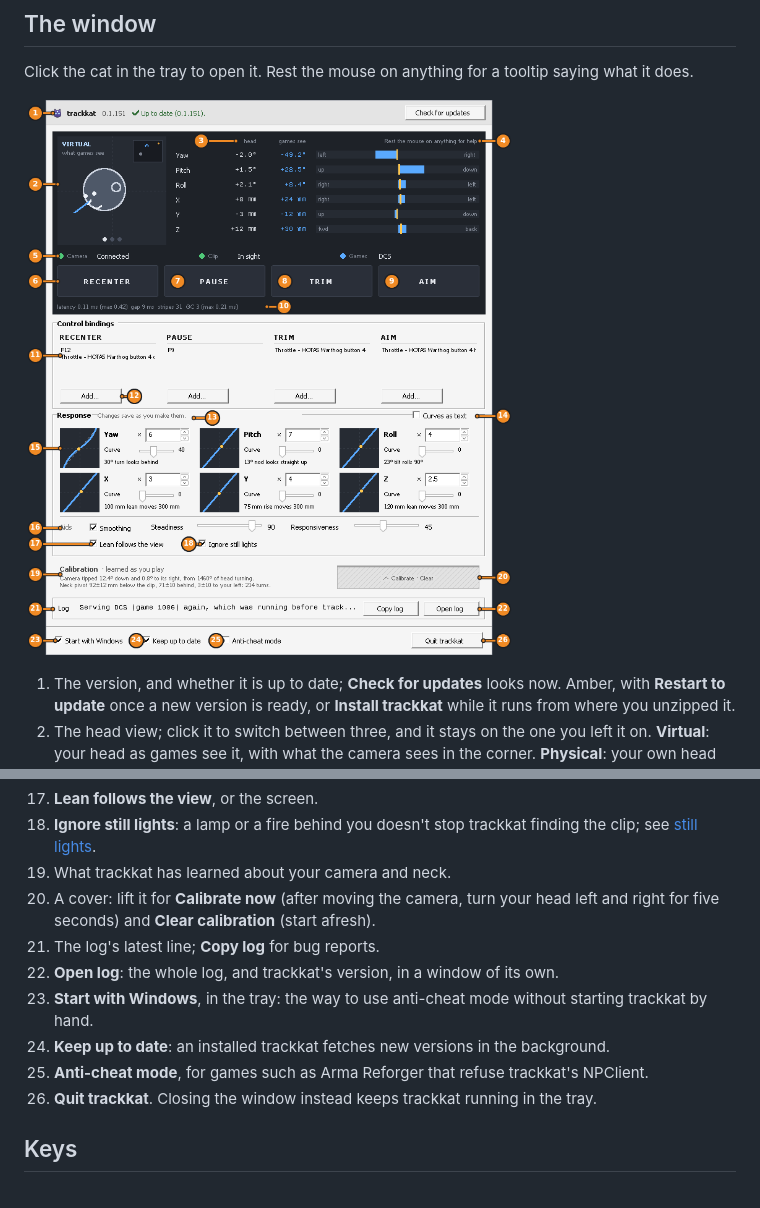
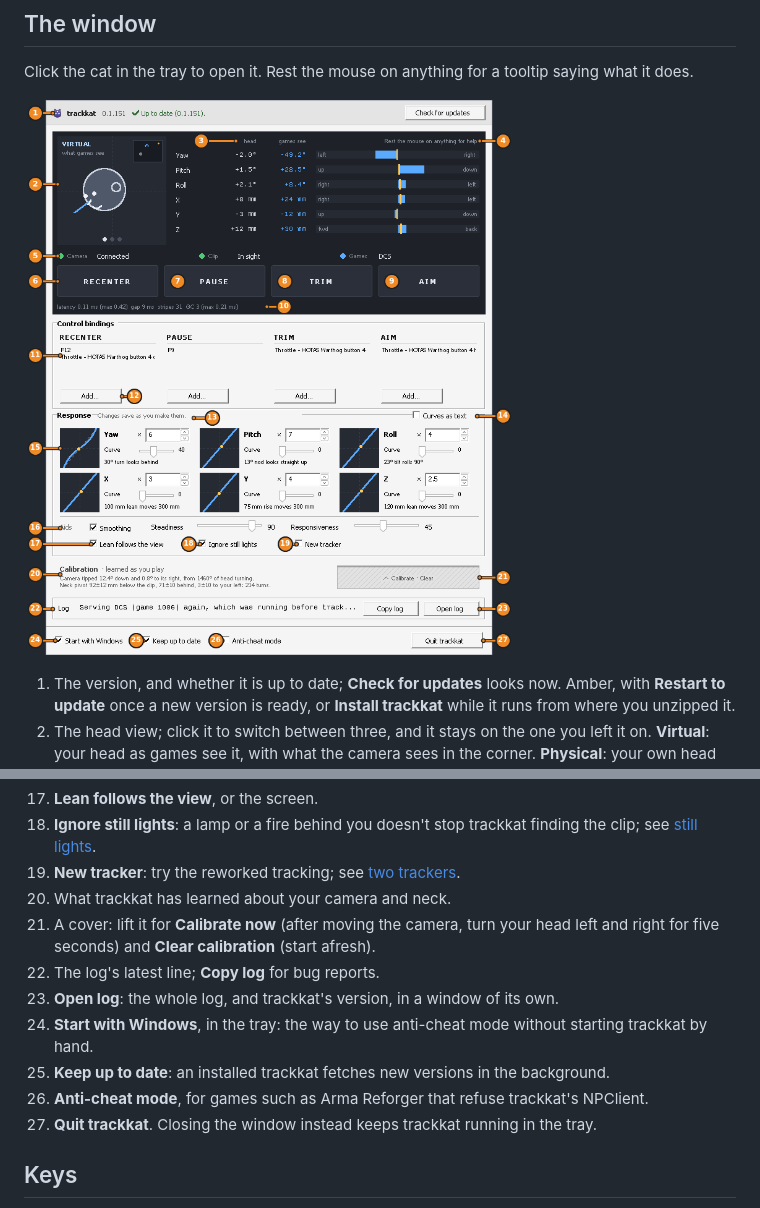
Before and after one commit to chreekat/trackkat, a Markdown page: README.md, 2 parts joined by grey strips. Rendered like a GitHub page; pictures changed too: docs/window.png.

Commit message:
Add a New tracker checkbox to the window, beside Ignore still lights

```diff
--- a/README.md
+++ b/README.md
@@ -68,14 +68,15 @@ tooltip saying what it does.
 16. Smoothing: steadiness against jitter, responsiveness against lag.
 17. **Lean follows the view**, or the screen.
 18. **Ignore still lights**: a lamp or a fire behind you doesn't stop trackkat finding the clip; see [still lights](docs/details.md#still-lights).
-19. What trackkat has learned about your camera and neck.
-20. A cover: lift it for **Calibrate now** (after moving the camera, turn your head left and right for five seconds) and **Clear calibration** (start afresh).
-21. The log's latest line; **Copy log** for bug reports.
-22. **Open log**: the whole log, and trackkat's version, in a window of its own.
-23. **Start with Windows**, in the tray: the way to use anti-cheat mode without starting trackkat by hand.
-24. **Keep up to date**: an installed trackkat fetches new versions in the background.
-25. **Anti-cheat mode**, for games such as Arma Reforger that refuse trackkat's NPClient.
-26. **Quit trackkat**. Closing the window instead keeps trackkat running in the tray.
+19. **New tracker**: try the reworked tracking; see [two trackers](docs/details.md#two-trackers).
+20. What trackkat has learned about your camera and neck.
+21. A cover: lift it for **Calibrate now** (after moving the camera, turn your head left and right for five seconds) and **Clear calibration** (start afresh).
+22. The log's latest line; **Copy log** for bug reports.
+23. **Open log**: the whole log, and trackkat's version, in a window of its own.
+24. **Start with Windows**, in the tray: the way to use anti-cheat mode without starting trackkat by hand.
+25. **Keep up to date**: an installed trackkat fetches new versions in the background.
+26. **Anti-cheat mode**, for games such as Arma Reforger that refuse trackkat's NPClient.
+27. **Quit trackkat**. Closing the window instead keeps trackkat running in the tray.
 
 ## Keys
 
```
Also changed, not shown: 1 other file.
